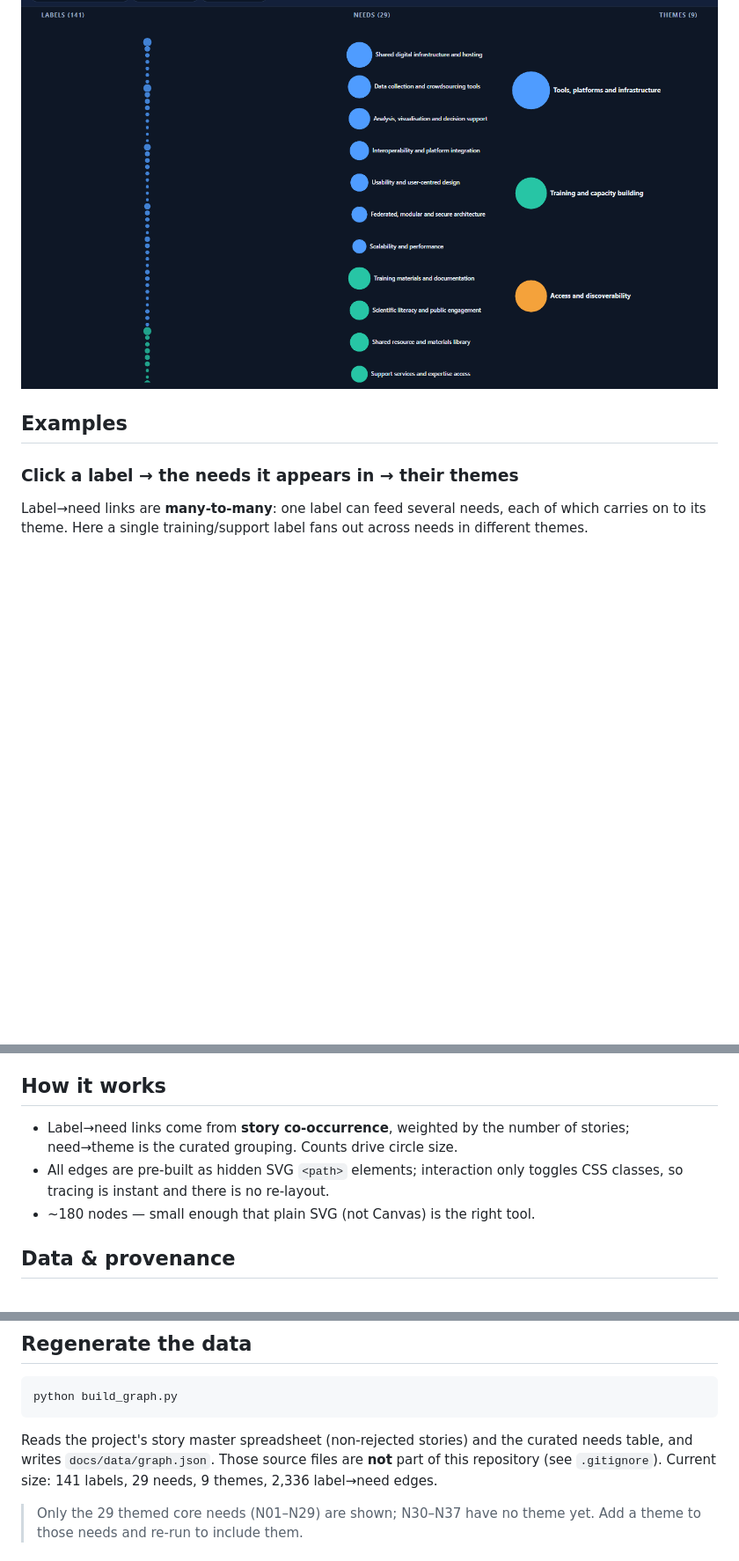
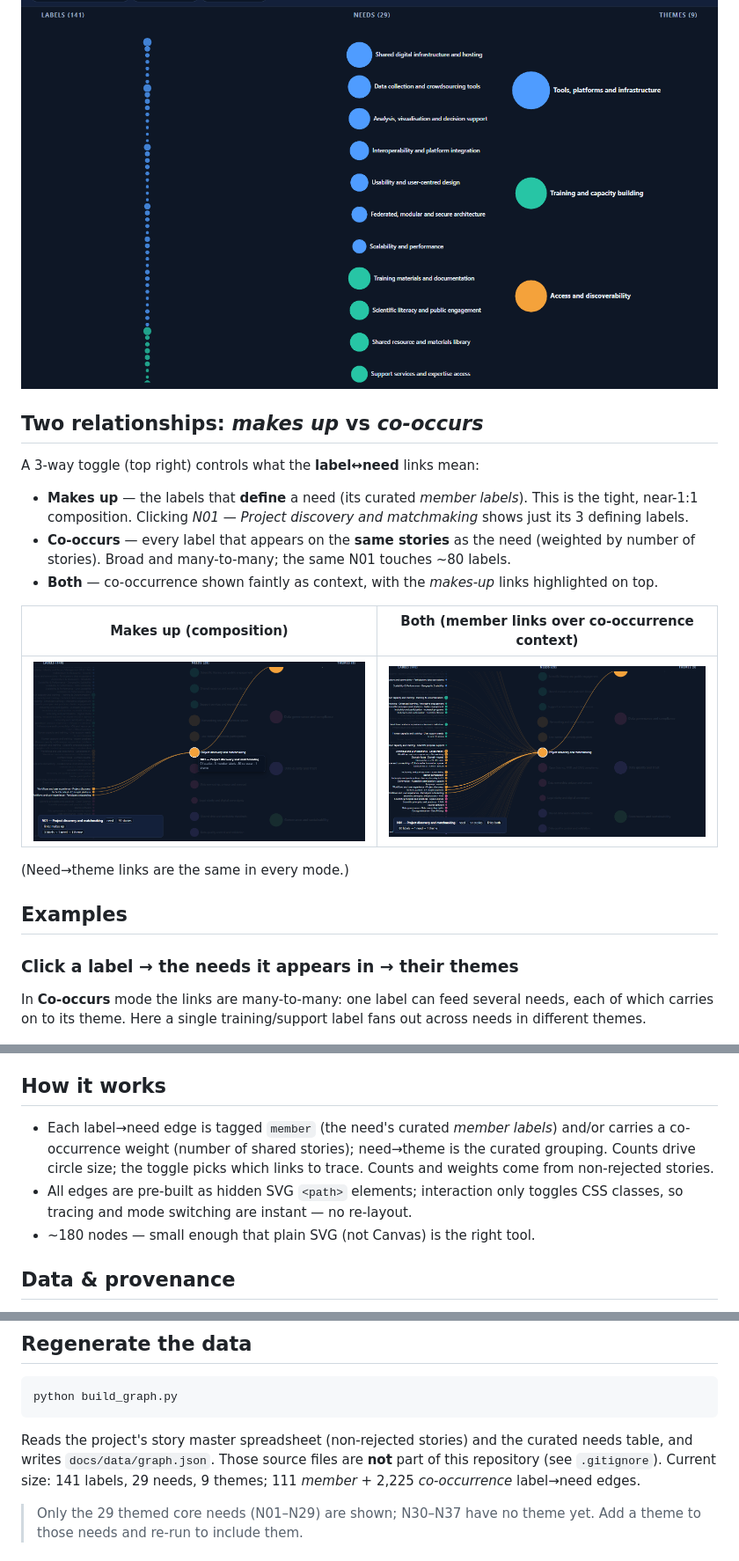
Before and after one commit to dcuartielles/riecs-needs-explorer, a Markdown page: README.md, 3 parts joined by grey strips. Shown at 88% size. Rendered like a GitHub page; pictures changed too: docs/assets/05_need_makesup.png (added), docs/assets/07_need_both.png (added); blank space fills up the shorter version.

```diff
--- a/README.md
+++ b/README.md
@@ -17,12 +17,31 @@ Three columns on one surface — **labels** (left), **needs** (centre),
 
 ![Overview of the three columns](docs/assets/01_overview.png)
 
+## Two relationships: *makes up* vs *co-occurs*
+
+A 3-way toggle (top right) controls what the **label↔need** links mean:
+
+- **Makes up** — the labels that **define** a need (its curated *member labels*).
+  This is the tight, near-1:1 composition. Clicking *N01 — Project discovery and
+  matchmaking* shows just its 3 defining labels.
+- **Co-occurs** — every label that appears on the **same stories** as the need
+  (weighted by number of stories). Broad and many-to-many; the same N01 touches
+  ~80 labels.
+- **Both** — co-occurrence shown faintly as context, with the *makes-up* links
+  highlighted on top.
+
+| Makes up (composition) | Both (member links over co-occurrence context) |
+|---|---|
+| ![Makes up](docs/assets/05_need_makesup.png) | ![Both](docs/assets/07_need_both.png) |
+
+(Need→theme links are the same in every mode.)
+
 ## Examples
 
 ### Click a label → the needs it appears in → their themes
-Label→need links are **many-to-many**: one label can feed several needs, each of
-which carries on to its theme. Here a single training/support label fans out
-across needs in different themes.
+In **Co-occurs** mode the links are many-to-many: one label can feed several
+needs, each of which carries on to its theme. Here a single training/support
+label fans out across needs in different themes.
 
 ![Tracing from a label](docs/assets/02_label_trace.png)
 
@@ -45,10 +64,12 @@ legend** to jump to a theme, the **search** box to find a label/need/theme, and
 
 ## How it works
 
-- Label→need links come from **story co-occurrence**, weighted by the number of
-  stories; need→theme is the curated grouping. Counts drive circle size.
+- Each label→need edge is tagged `member` (the need's curated *member labels*)
+  and/or carries a co-occurrence weight (number of shared stories); need→theme is
+  the curated grouping. Counts drive circle size; the toggle picks which links to
+  trace. Counts and weights come from non-rejected stories.
 - All edges are pre-built as hidden SVG `<path>` elements; interaction only
-  toggles CSS classes, so tracing is instant and there is no re-layout.
+  toggles CSS classes, so tracing and mode switching are instant — no re-layout.
 - ~180 nodes — small enough that plain SVG (not Canvas) is the right tool.
 
 ## Data & provenance
@@ -81,7 +102,8 @@ python build_graph.py
 Reads the project's story master spreadsheet (non-rejected stories) and the
 curated needs table, and writes `docs/data/graph.json`. Those source files are
 **not** part of this repository (see `.gitignore`).
-Current size: 141 labels, 29 needs, 9 themes, 2,336 label→need edges.
+Current size: 141 labels, 29 needs, 9 themes; 111 *member* + 2,225 *co-occurrence*
+label→need edges.
 
 > Only the 29 themed core needs (N01–N29) are shown; N30–N37 have no theme yet.
 > Add a theme to those needs and re-run to include them.
```
Also changed, not shown: other parts of README.md (+0 -2 lines), PROVENANCE.md (+15 -6 lines), docs/assets/06_need_cooc.png (added), 5 other files.
